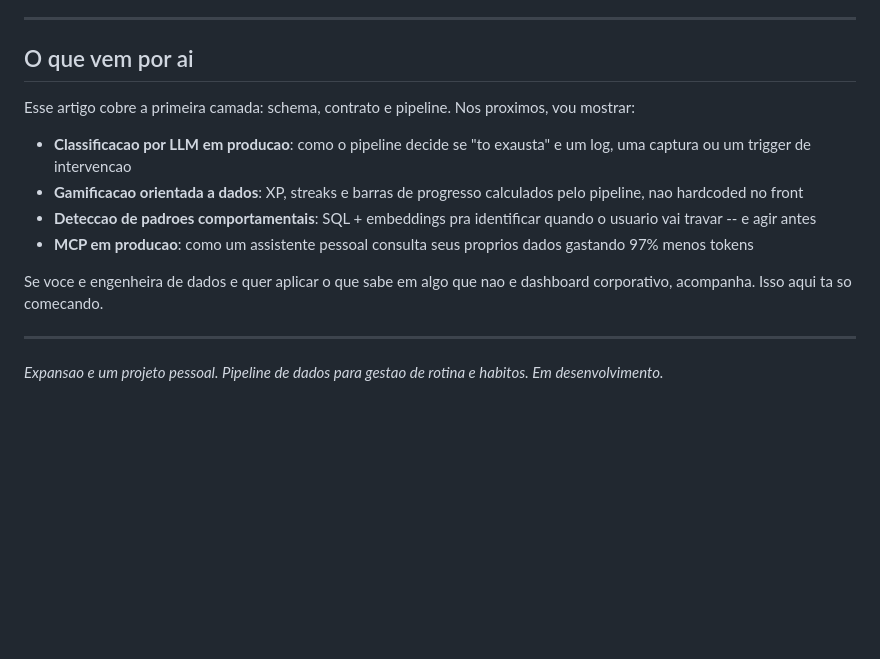
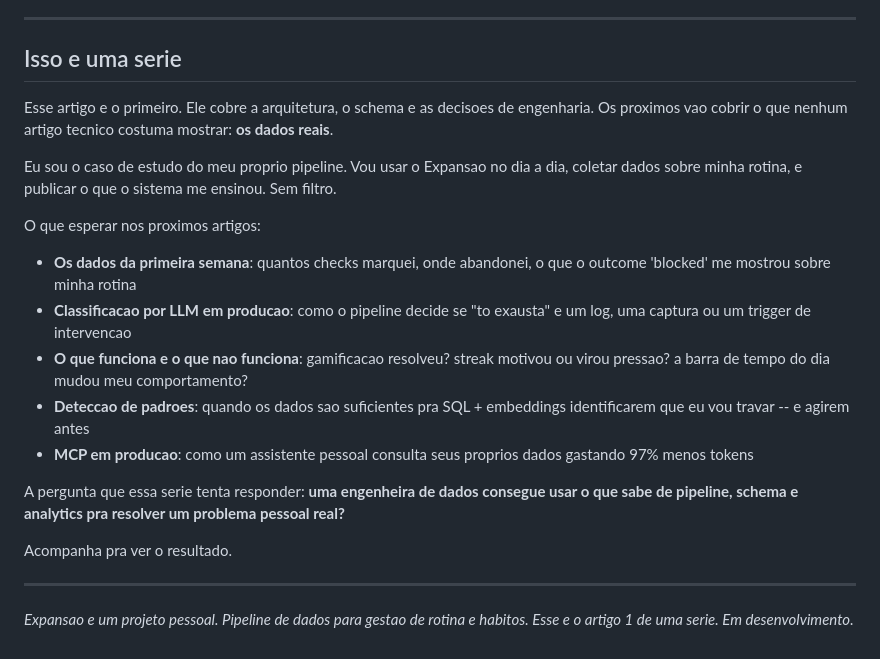
Before and after one commit to manhaesflavia/expansao_app, a Markdown page: dist/medium-article.md, the part around the change. GitHub-like rendering; blank space fills up the shorter version.

Commit message:
Article: rewrite ending as series announcement
The Medium article is now framed as article 1 of a series.
Next articles will cover real usage data, behavior patterns,
and whether the pipeline actually works for habit management.

Generated with [Devin](https://devin.ai)

Co-Authored-By: Devin <158243242+devin-ai-integration[bot]@users.noreply.github.com>

```diff
--- a/dist/medium-article.md
+++ b/dist/medium-article.md
@@ -141,17 +141,24 @@ Reducao de 50k para 1.2k tokens. Isso nao e otimizacao de software. E o resultad
 
 ---
 
-## O que vem por ai
+## Isso e uma serie
 
-Esse artigo cobre a primeira camada: schema, contrato e pipeline. Nos proximos, vou mostrar:
+Esse artigo e o primeiro. Ele cobre a arquitetura, o schema e as decisoes de engenharia. Os proximos vao cobrir o que nenhum artigo tecnico costuma mostrar: **os dados reais**.
 
+Eu sou o caso de estudo do meu proprio pipeline. Vou usar o Expansao no dia a dia, coletar dados sobre minha rotina, e publicar o que o sistema me ensinou. Sem filtro.
+
+O que esperar nos proximos artigos:
+
+- **Os dados da primeira semana**: quantos checks marquei, onde abandonei, o que o outcome 'blocked' me mostrou sobre minha rotina
 - **Classificacao por LLM em producao**: como o pipeline decide se "to exausta" e um log, uma captura ou um trigger de intervencao
-- **Gamificacao orientada a dados**: XP, streaks e barras de progresso calculados pelo pipeline, nao hardcoded no front
-- **Deteccao de padroes comportamentais**: SQL + embeddings pra identificar quando o usuario vai travar -- e agir antes
+- **O que funciona e o que nao funciona**: gamificacao resolveu? streak motivou ou virou pressao? a barra de tempo do dia mudou meu comportamento?
+- **Deteccao de padroes**: quando os dados sao suficientes pra SQL + embeddings identificarem que eu vou travar -- e agirem antes
 - **MCP em producao**: como um assistente pessoal consulta seus proprios dados gastando 97% menos tokens
 
-Se voce e engenheira de dados e quer aplicar o que sabe em algo que nao e dashboard corporativo, acompanha. Isso aqui ta so comecando.
+A pergunta que essa serie tenta responder: **uma engenheira de dados consegue usar o que sabe de pipeline, schema e analytics pra resolver um problema pessoal real?**
+
+Acompanha pra ver o resultado.
 
 ---
 
-*Expansao e um projeto pessoal. Pipeline de dados para gestao de rotina e habitos. Em desenvolvimento.*
+*Expansao e um projeto pessoal. Pipeline de dados para gestao de rotina e habitos. Esse e o artigo 1 de uma serie. Em desenvolvimento.*
```
